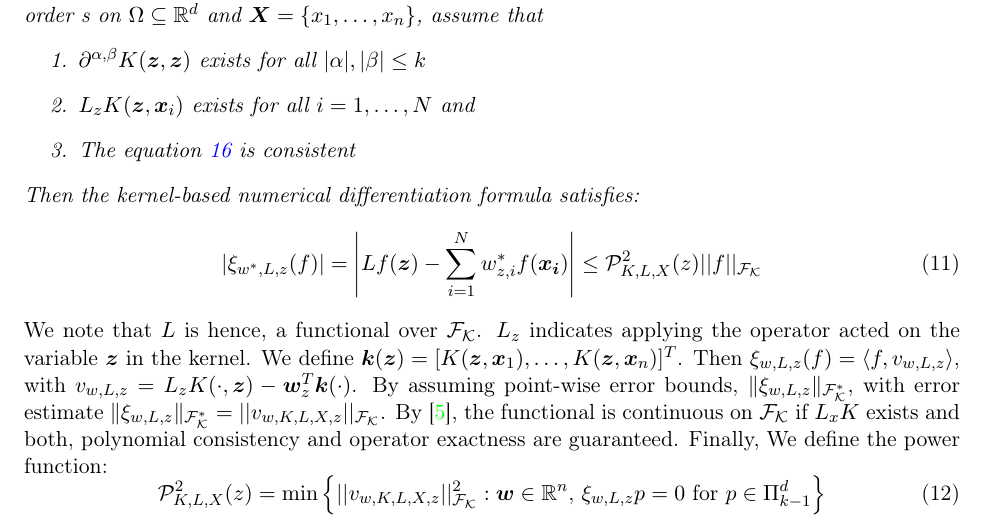
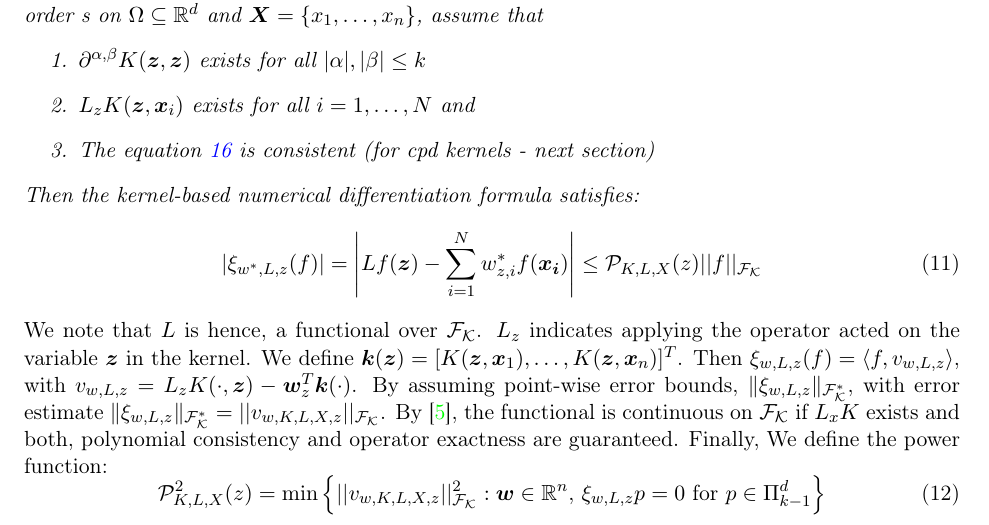
Before and after one commit to DennisC172/RBF-FD-Elliptic, a LaTeX document (Theory&Workflow/rbf_fd_least_squares_theory.tex): part of page 6 of 17, cut so that both start at the same text. Compiled offline with pdfLaTeX.

Commit message:
Davydov Theorem fixed.

```diff
--- a/Theory&Workflow/rbf_fd_least_squares_theory.tex
+++ b/Theory&Workflow/rbf_fd_least_squares_theory.tex
@@ -211,11 +211,11 @@ $\partial^{\alpha,\beta}K(\bm{z},\bm{z})$ exists for all $|\alpha|, |\beta| \le
 \item
 $L_zK(\bm{z},\bm{x}_i)$ exists for all $i=1,\dots,N$ and
 \item
-The equation \ref{eq:weight_solve} is consistent
+The equation \ref{eq:weight_solve} is consistent (for cpd kernels - next section)
 \end{enumerate}
 Then the kernel-based numerical differentiation formula  satisfies:
 \begin{equation}
-\left| \xi_{w^*,L,z}(f) \right| = \left| Lf(\bm{z}) -\sum_{i=1}^N w_{z,i}^*f(\bm{x_i}) \right| \le \mathcal{P}_{K,L,X}^2(z) ||f||_\mathcal{F_K}
+\left| \xi_{w^*,L,z}(f) \right| = \left| Lf(\bm{z}) -\sum_{i=1}^N w_{z,i}^*f(\bm{x_i}) \right| \le \mathcal{P}_{K,L,X}(z) ||f||_\mathcal{F_K}
 \end{equation}
 \end{proposition}
 \noindent We note that $L$ is hence, a functional over $\mathcal{F_K}$. $L_z$ indicates applying the operator acted on the variable $\bm{z}$ in the kernel. We define $\bm{k}(\bm{z}) = [K(\bm{z},\bm{x}_1), \hdots, K(\bm{z},\bm{x}_n)]^T$. Then $\xi_{w,L,z}(f) = \left \langle f, v_{w,L,z} \right \rangle$, with $v_{w,L,z} = L_z K(\cdot, \bm{z}) - \bm{w}^T_z \bm{k}(\cdot)$. By assuming point-wise error bounds, $\| \xi_{w,L,z} \|_\mathcal{F_K^*}$,  with error estimate $\| \xi_{w,L,z} \|_\mathcal{F_K^*} = ||v_{w,K,L,X,z}||_\mathcal{F_K}$. By \cite{Davydov2025}, the functional is continuous on $\mathcal{F_K}$ if $L_xK$ exists and both, polynomial consistency and operator exactness are guaranteed. Finally, We define the power function:
```
Also changed, not shown: Theory&Workflow/rbf_fd_least_squares_theory.pdf.
